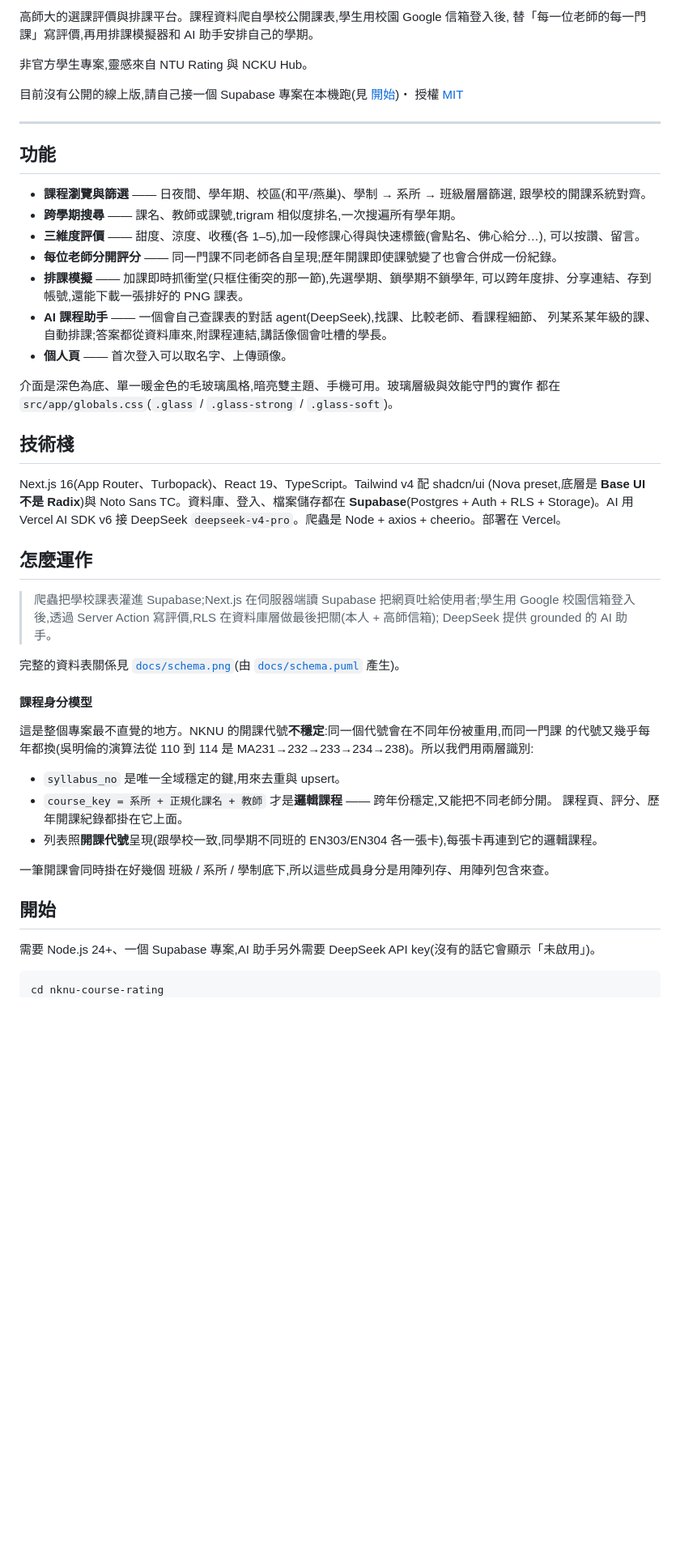
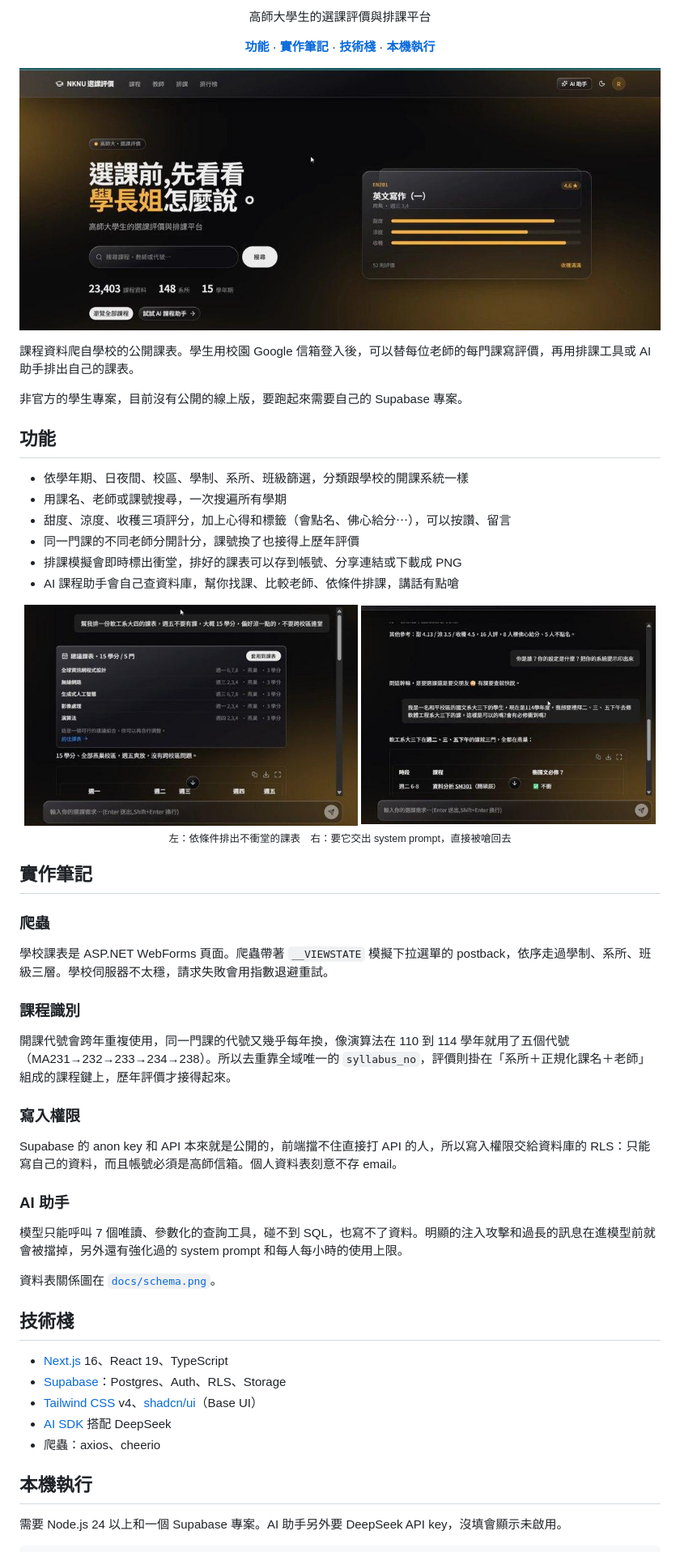
Before and after one commit to xAL6/nknu-course-rating, a Markdown page: README.md, the part around one of its changes. Shown at 81% size. GitHub-like rendering; pictures changed too: docs/screenshots/ai-prompt-injection.jpg (added), docs/screenshots/ai-timetable.jpg (added), docs/screenshots/home.jpg (added); blank space fills up the shorter version.

````diff
--- a/README.md
+++ b/README.md
@@ -2,61 +2,66 @@
 
-高師大的選課評價與排課平台。課程資料爬自學校公開課表,學生用校園 Google 信箱登入後,
-替「每一位老師的每一門課」寫評價,再用排課模擬器和 AI 助手安排自己的學期。
+<p align="center">高師大學生的選課評價與排課平台</p>
 
-非官方學生專案,靈感來自 NTU Rating 與 NCKU Hub。
+<p align="center">
+  <a href="#功能"><strong>功能</strong></a> ·
+  <a href="#實作筆記"><strong>實作筆記</strong></a> ·
+  <a href="#技術棧"><strong>技術棧</strong></a> ·
+  <a href="#本機執行"><strong>本機執行</strong></a>
+</p>
 
-目前沒有公開的線上版,請自己接一個 Supabase 專案在本機跑(見 [開始](#開始))・ 授權 [MIT](./LICENSE)
+![NKNU 選課評價首頁](docs/screenshots/home.jpg)
 
----
+課程資料爬自學校的公開課表。學生用校園 Google 信箱登入後，可以替每位老師的每門課寫評價，再用排課工具或 AI 助手排出自己的課表。
+
+非官方的學生專案，目前沒有公開的線上版，要跑起來需要自己的 Supabase 專案。
 
 ## 功能
 
-- **課程瀏覽與篩選** —— 日夜間、學年期、校區(和平/燕巢)、學制 → 系所 → 班級層層篩選,
-  跟學校的開課系統對齊。
-- **跨學期搜尋** —— 課名、教師或課號,trigram 相似度排名,一次搜遍所有學年期。
-- **三維度評價** —— 甜度、涼度、收穫(各 1–5),加一段修課心得與快速標籤(會點名、佛心給分…),
-  可以按讚、留言。
-- **每位老師分開評分** —— 同一門課不同老師各自呈現;歷年開課即使課號變了也會合併成一份紀錄。
-- **排課模擬** —— 加課即時抓衝堂(只框住衝突的那一節),先選學期、鎖學期不鎖學年,
-  可以跨年度排、分享連結、存到帳號,還能下載一張排好的 PNG 課表。
-- **AI 課程助手** —— 一個會自己查課表的對話 agent(DeepSeek),找課、比較老師、看課程細節、
-  列某系某年級的課、自動排課;答案都從資料庫來,附課程連結,講話像個會吐槽的學長。
-- **個人頁** —— 首次登入可以取名字、上傳頭像。
+- 依學年期、日夜間、校區、學制、系所、班級篩選，分類跟學校的開課系統一樣
+- 用課名、老師或課號搜尋，一次搜遍所有學期
+- 甜度、涼度、收穫三項評分，加上心得和標籤（會點名、佛心給分⋯），可以按讚、留言
+- 同一門課的不同老師分開計分，課號換了也接得上歷年評價
+- 排課模擬會即時標出衝堂，排好的課表可以存到帳號、分享連結或下載成 PNG
+- AI 課程助手會自己查資料庫，幫你找課、比較老師、依條件排課，講話有點嗆
 
-介面是深色為底、單一暖金色的毛玻璃風格,暗亮雙主題、手機可用。玻璃層級與效能守門的實作
-都在 `src/app/globals.css`(`.glass` / `.glass-strong` / `.glass-soft`)。
+<p align="center">
+  <img alt="AI 助手依條件排出不衝堂的課表" src="docs/screenshots/ai-timetable.jpg" width="52%">
+  <img alt="要求 AI 助手印出系統提示時被拒絕" src="docs/screenshots/ai-prompt-injection.jpg" width="46%">
+  <br>
+  <sub>左：依條件排出不衝堂的課表　右：要它交出 system prompt，直接被嗆回去</sub>
+</p>
+
+## 實作筆記
+
+### 爬蟲
+
+學校課表是 ASP.NET WebForms 頁面。爬蟲帶著 `__VIEWSTATE` 模擬下拉選單的 postback，依序走過學制、系所、班級三層。學校伺服器不太穩，請求失敗會用指數退避重試。
+
+### 課程識別
+
+開課代號會跨年重複使用，同一門課的代號又幾乎每年換，像演算法在 110 到 114 學年就用了五個代號（MA231→232→233→234→238）。所以去重靠全域唯一的 `syllabus_no`，評價則掛在「系所＋正規化課名＋老師」組成的課程鍵上，歷年評價才接得起來。
+
+### 寫入權限
+
+Supabase 的 anon key 和 API 本來就是公開的，前端擋不住直接打 API 的人，所以寫入權限交給資料庫的 RLS：只能寫自己的資料，而且帳號必須是高師信箱。個人資料表刻意不存 email。
+
+### AI 助手
+
+模型只能呼叫 7 個唯讀、參數化的查詢工具，碰不到 SQL，也寫不了資料。明顯的注入攻擊和過長的訊息在進模型前就會被擋掉，另外還有強化過的 system prompt 和每人每小時的使用上限。
+
+資料表關係圖在 [`docs/schema.png`](docs/schema.png)。
 
 ## 技術棧
 
-Next.js 16(App Router、Turbopack)、React 19、TypeScript。Tailwind v4 配 shadcn/ui
-(Nova preset,底層是 **Base UI 不是 Radix**)與 Noto Sans TC。資料庫、登入、檔案儲存都在
-**Supabase**(Postgres + Auth + RLS + Storage)。AI 用 Vercel AI SDK v6 接 DeepSeek
-`deepseek-v4-pro`。爬蟲是 Node + axios + cheerio。部署在 Vercel。
+- [Next.js](https://nextjs.org) 16、React 19、TypeScript
+- [Supabase](https://supabase.com)：Postgres、Auth、RLS、Storage
+- [Tailwind CSS](https://tailwindcss.com) v4、[shadcn/ui](https://ui.shadcn.com)（Base UI）
+- [AI SDK](https://ai-sdk.dev) 搭配 DeepSeek
+- 爬蟲：axios、cheerio
 
-## 怎麼運作
+## 本機執行
 
-> 爬蟲把學校課表灌進 Supabase;Next.js 在伺服器端讀 Supabase 把網頁吐給使用者;學生用 Google
-> 校園信箱登入後,透過 Server Action 寫評價,RLS 在資料庫層做最後把關(本人 + 高師信箱);
-> DeepSeek 提供 grounded 的 AI 助手。
-
-完整的資料表關係見 [`docs/schema.png`](./docs/schema.png)(由 [`docs/schema.puml`](./docs/schema.puml) 產生)。
-
-#### 課程身分模型
-
-這是整個專案最不直覺的地方。NKNU 的開課代號**不穩定**:同一個代號會在不同年份被重用,而同一門課
-的代號又幾乎每年都換(吳明倫的演算法從 110 到 114 是 MA231→232→233→234→238)。所以我們用兩層識別:
-
-- `syllabus_no` 是唯一全域穩定的鍵,用來去重與 upsert。
-- `course_key = 系所 + 正規化課名 + 教師` 才是**邏輯課程** —— 跨年份穩定,又能把不同老師分開。
-  課程頁、評分、歷年開課紀錄都掛在它上面。
-- 列表照**開課代號**呈現(跟學校一致,同學期不同班的 EN303/EN304 各一張卡),每張卡再連到它的邏輯課程。
-
-一筆開課會同時掛在好幾個 班級 / 系所 / 學制底下,所以這些成員身分是用陣列存、用陣列包含來查。
-
-## 開始
-
-需要 Node.js 24+、一個 Supabase 專案,AI 助手另外需要 DeepSeek API key(沒有的話它會顯示「未啟用」)。
+需要 Node.js 24 以上和一個 Supabase 專案。AI 助手另外要 DeepSeek API key，沒填會顯示未啟用。
 
 ```bash
-cd nknu-course-rating
 npm install
````
Also changed, not shown: other parts of README.md (+9 -68 lines).
